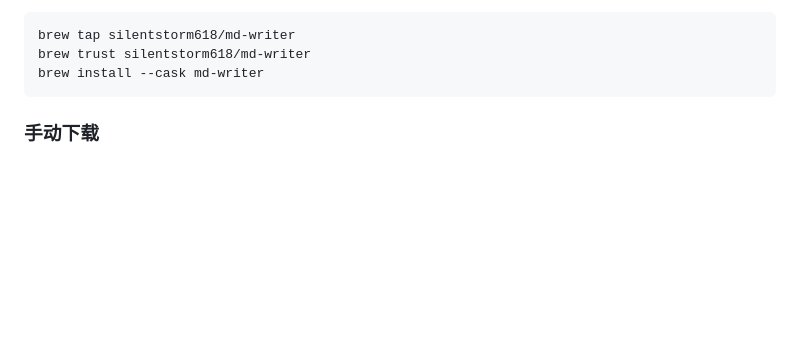
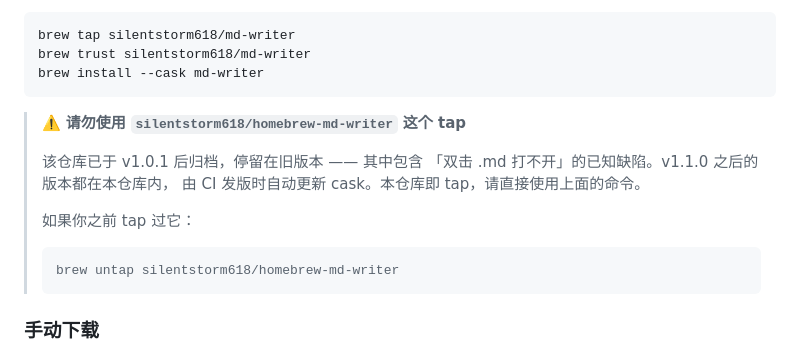
Before and after one commit to silentstorm618/md-writer, a Markdown page: README.md, the part around the change. Rendered like a GitHub page; blank space fills up the shorter version.

Commit message:
docs: 标注 homebrew-md-writer tap 已废弃
## 背景
silentstorm618/homebrew-md-writer 已归档（archived），写入返回
403 read-only，停留在 v1.0.1 —— 其中包含「双击 .md 打不开」的缺陷。
v1.1.0 / 1.1.1 / 1.1.2 的 cask 更新全部发生在本仓库内，
由 CI 发版时自动维护，从未同步过去。

已 tap 过该仓库的用户会拿到一个三版本前的旧版，
且 `brew upgrade` 不会更新（tap 本身已冻结）。

## 改动
README 安装章节加醒目提示：
- 说明该 tap 已归档、为何不要用
- 提供 `brew untap silentstorm618/homebrew-md-writer` 清理步骤
- 指向本仓库自带的 cask（本仓库即 tap）

## 验证
`brew untap --help` 确认语法正确。
本机未 tap 过该仓库，无法实操验证 untap 行为。

````diff
--- a/README.md
+++ b/README.md
@@ -20,6 +20,18 @@ brew tap silentstorm618/md-writer
 brew trust silentstorm618/md-writer
 brew install --cask md-writer
 ```
+
+> ⚠️ **请勿使用 `silentstorm618/homebrew-md-writer` 这个 tap**
+>
+> 该仓库已于 v1.0.1 后归档，停留在旧版本 —— 其中包含
+> 「双击 .md 打不开」的已知缺陷。v1.1.0 之后的版本都在本仓库内，
+> 由 CI 发版时自动更新 cask。本仓库即 tap，请直接使用上面的命令。
+>
+> 如果你之前 tap 过它：
+>
+> ```bash
+> brew untap silentstorm618/homebrew-md-writer
+> ```
 
 ### 手动下载
 
````
